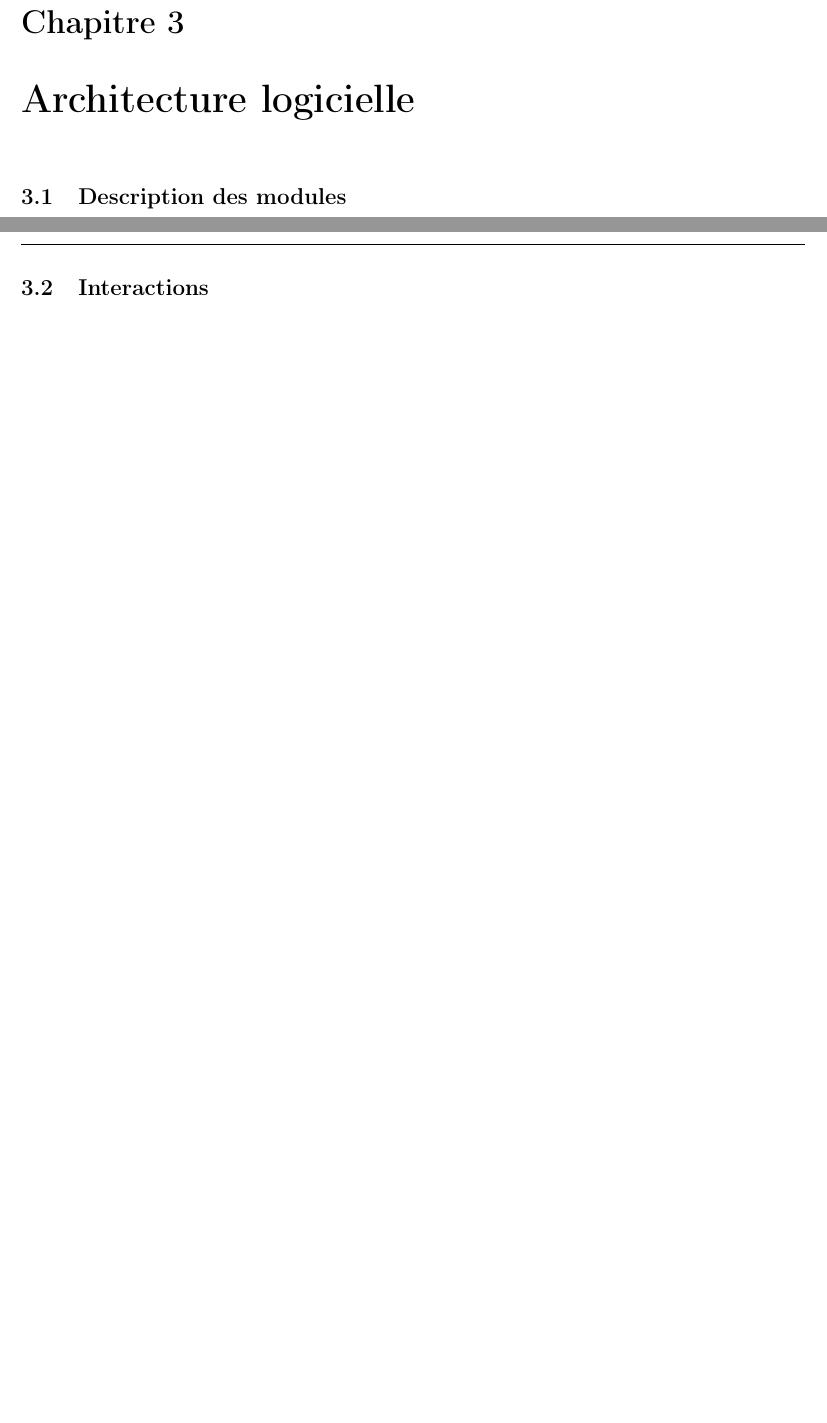
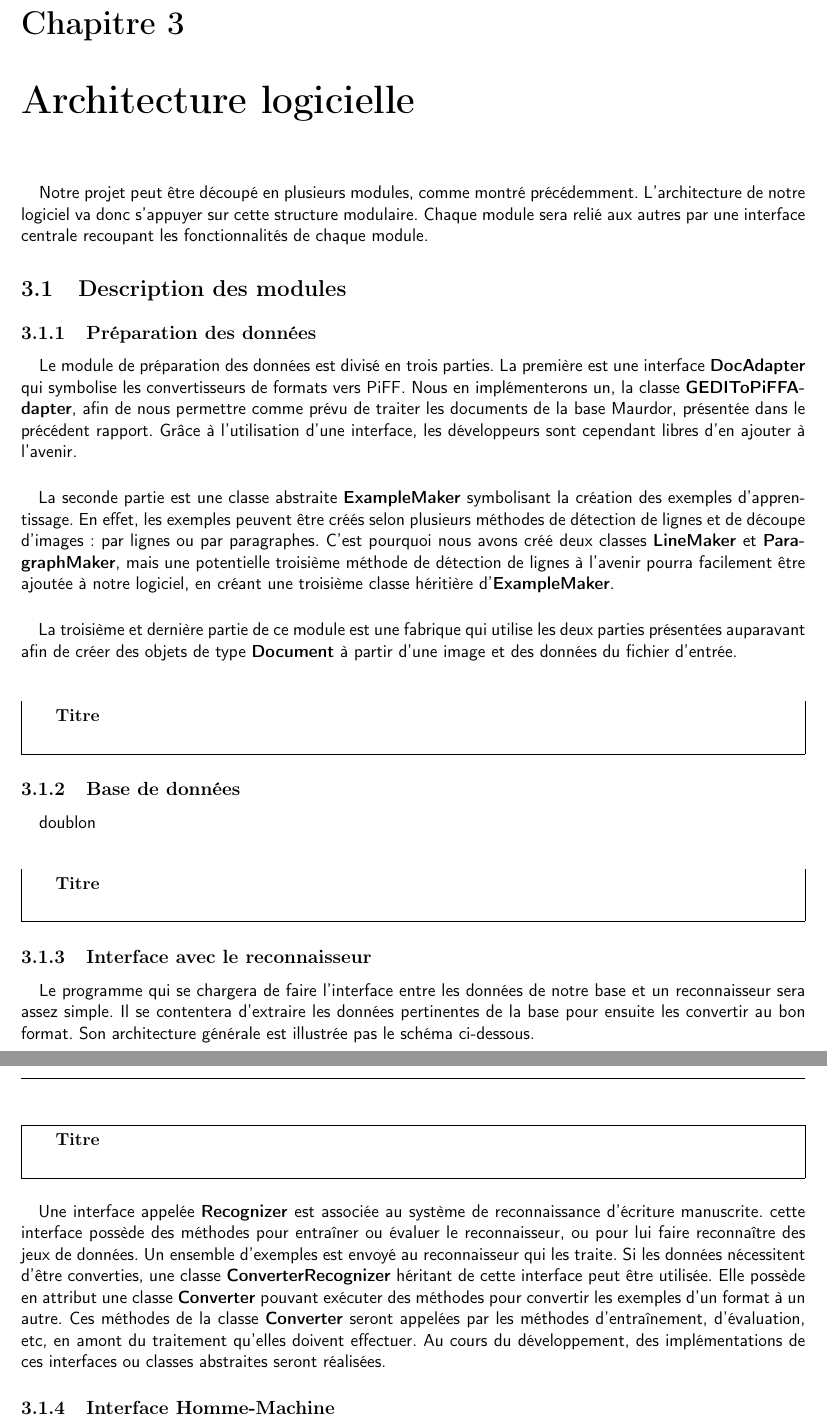
Before and after one commit to shymine/Ecriture_Manuscrite, a LaTeX book (Rapports/Specifications/main.tex, which reads Rapports/Specifications/description-modules.tex): two parts of pages 12 and 13 of 17 before the commit and two parts of pages 12 and 13 of 18 after it, joined at a grey line, cut so that both start at the same text, the shorter picture padded with empty space. Compiled offline with pdfLaTeX.

Commit message:
part 3 formatting

```diff
--- a/Rapports/Specifications/description-modules.tex
+++ b/Rapports/Specifications/description-modules.tex
@@ -1,3 +1,80 @@
 \chapter{Architecture logicielle}
 
+Notre projet peut être découpé en plusieurs modules, comme montré précédemment.
+L’architecture de notre logiciel va donc s’appuyer sur cette structure
+modulaire. Chaque module sera relié aux autres par une interface centrale
+recoupant les fonctionnalités de chaque module.
+
 \section{Description des modules}
+
+\subsection{Préparation des données}
+
+Le module de préparation des données est divisé en trois parties. La première
+est une interface \textbf{DocAdapter} qui symbolise les convertisseurs de
+formats vers PiFF. Nous en implémenterons un, la classe
+\textbf{GEDIToPiFFAdapter}, afin de nous permettre comme prévu de traiter les
+documents de la base Maurdor, présentée dans le précédent rapport. Grâce à
+l’utilisation d’une interface, les développeurs sont cependant libres d’en
+ajouter à l’avenir.
+
+\paragraph{}
+La seconde partie est une classe abstraite \textbf{ExampleMaker} symbolisant la
+création des exemples d’apprentissage. En effet, les exemples peuvent être créés
+selon plusieurs méthodes de détection de lignes et de découpe d’images : par
+lignes ou par paragraphes. C’est pourquoi nous avons créé deux classes
+\textbf{LineMaker} et \textbf{ParagraphMaker}, mais une potentielle troisième
+méthode de détection de lignes à l’avenir pourra facilement être ajoutée à notre
+logiciel, en créant une troisième classe héritière d’\textbf{ExampleMaker}.
+
+\paragraph{}
+La troisième et dernière partie de ce module est une fabrique qui utilise les
+deux parties présentées auparavant afin de créer des objets de type
+\textbf{Document} à partir d’une image et des données du fichier d’entrée.
+
+\paragraph{}
+\begin{mdframed}[frametitle={Titre}, innerbottommargin=10]
+\begin{center}
+%\includegraphics[scale=0.6]{fichier.png}
+\end{center}
+\end{mdframed}
+
+\subsection{Base de données}
+
+doublon
+
+\paragraph{}
+\begin{mdframed}[frametitle={Titre}, innerbottommargin=10]
+\begin{center}
+%\includegraphics[scale=0.6]{fichier.png}
+\end{center}
+\end{mdframed}
+
+\subsection{Interface avec le reconnaisseur}
+
+Le programme qui se chargera de faire l’interface entre les données de notre
+base et un reconnaisseur sera assez simple. Il se contentera d’extraire les
+données pertinentes de la base pour ensuite les convertir au bon format. Son
+architecture générale est illustrée pas le schéma ci-dessous.
+
+\paragraph{}
+\begin{mdframed}[frametitle={Titre}, innerbottommargin=10]
+\begin{center}
+%\includegraphics[scale=0.6]{fichier.png}
+\end{center}
+\end{mdframed}
+
+\paragraph{}
+Une interface appelée \textbf{Recognizer} est associée au système de
+reconnaissance d’écriture manuscrite. cette interface possède des méthodes
+pour entraîner ou évaluer le reconnaisseur, ou pour lui faire reconnaître des
+jeux de données. Un ensemble d’exemples est envoyé au reconnaisseur qui les
+traite. Si les données nécessitent d’être converties, une classe
+\textbf{ConverterRecognizer} héritant de cette interface peut être utilisée.
+Elle possède en attribut une classe \textbf{Converter} pouvant exécuter des
+méthodes pour convertir les exemples d’un format à un autre. Ces méthodes
+de la classe \textbf{Converter} seront appelées par les méthodes
+d’entraînement, d’évaluation, etc, en amont du traitement qu’elles doivent
+effectuer. Au cours du développement, des implémentations de ces interfaces
+ou classes abstraites seront réalisées.
+
+\subsection{Interface Homme-Machine}
```
Also changed, not shown: Rapports/Specifications/interactions.tex (+27 -0 lines).
